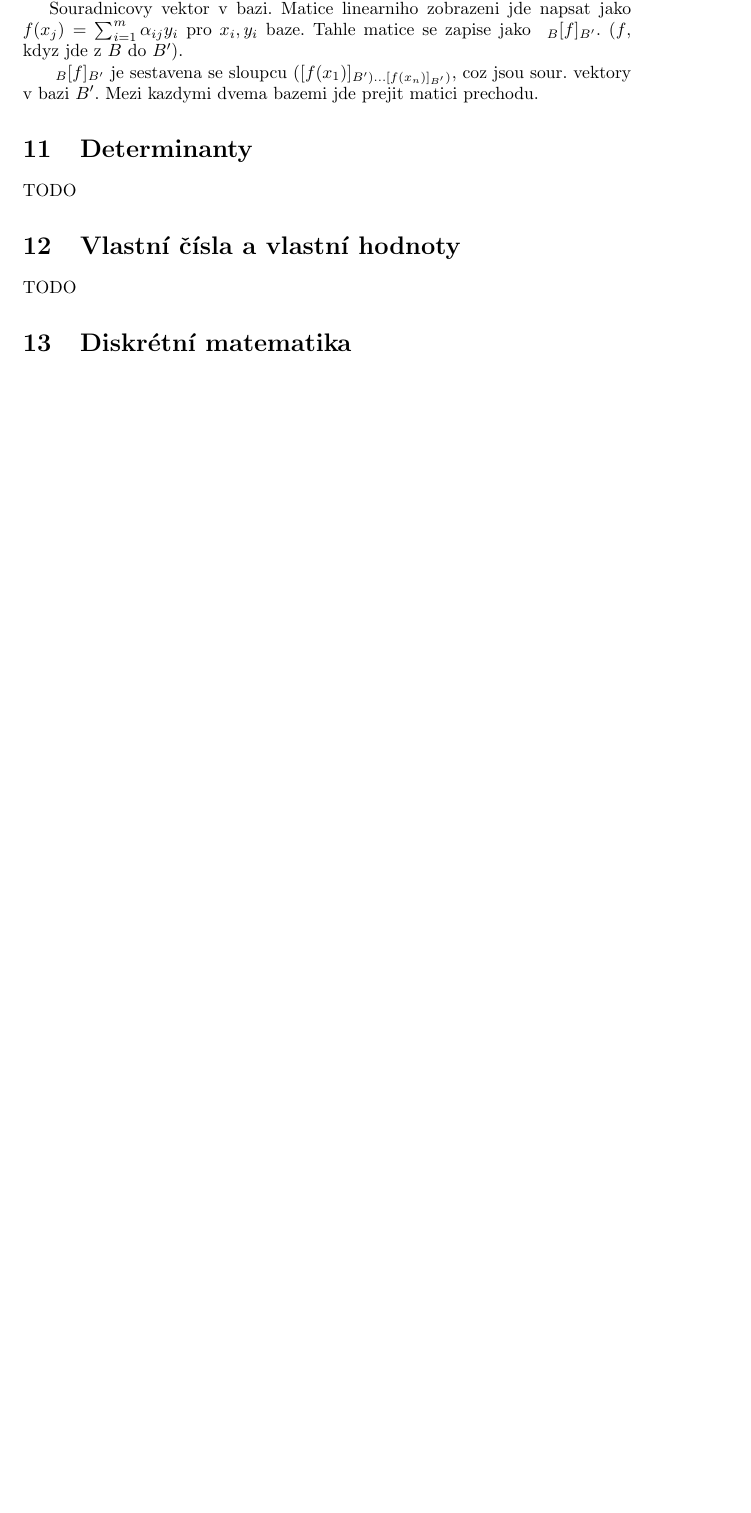
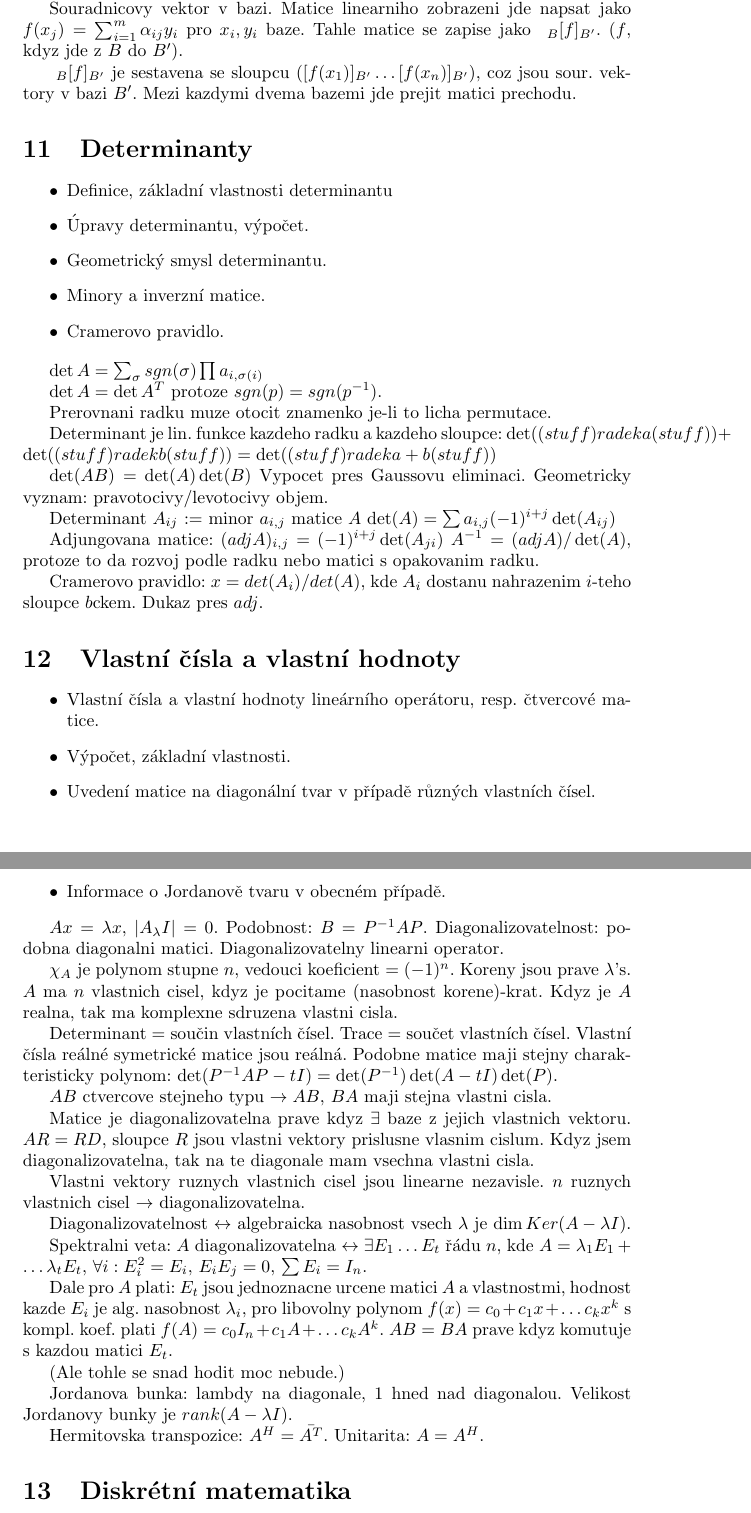
Before and after one commit to MichalPokorny/bc-notes, a LaTeX document (math.tex, which reads common.tex, math/determinants.tex, math/eigen.tex): part of page 9 of 10 before the commit and two parts of pages 9 and 10 of 11 after it, the two joined at a grey line, cut so that both start at the same text, the shorter picture padded with empty space. Compiled offline with pdfLaTeX.

Commit message:
Add eigen + determinants

```diff
--- a/common.tex
+++ b/common.tex
@@ -1,5 +1,6 @@
 \documentclass[a4paper,fullpage]{article}
 \usepackage{amssymb}
+\usepackage{amsmath}
 \usepackage[utf8]{inputenc}
 \usepackage[czech]{babel}
 \def\a{\forall}
--- a/math.tex
+++ b/math.tex
@@ -32,10 +32,10 @@ TODO
 \input{math/matrices}
 
 \section{Determinanty}
-TODO
+\input{math/determinants}
 
 \section{Vlastní čísla a vlastní hodnoty}
-TODO
+\input{math/eigen}
 
 \section{Diskrétní matematika}
 \input{math/discrete}
--- /dev/null
+++ b/math/determinants.tex
@@ -0,0 +1,31 @@
+\begin{itemize}
+\item Definice, základní vlastnosti determinantu
+\item Úpravy determinantu, výpočet.
+\item Geometrický smysl determinantu.
+\item Minory a inverzní matice.
+\item Cramerovo pravidlo.
+\end{itemize}
+
+$\det A=\sum_{\sigma} sgn(\sigma)\prod a_{i,\sigma(i)}$
+
+$\det A=\det A^T$ protoze $sgn(p)=sgn(p^{-1})$.
+
+Prerovnani radku muze otocit znamenko je-li to licha permutace.
+
+Determinant je lin. funkce kazdeho radku a kazdeho sloupce:
+$\det((stuff) radek a (stuff))+\det((stuff) radek b (stuff))=\det((stuff) radek
+a+b (stuff))$
+
+$\det(AB)=\det(A)\det(B)$
+Vypocet pres Gaussovu eliminaci.
+Geometricky vyznam: pravotocivy/levotocivy objem.
+
+Determinant $A_{ij}$ := minor $a_{i,j}$ matice $A$
+$\det(A)=\sum a_{i,j}(-1)^{i+j}\det(A_{ij})$
+
+Adjungovana matice: $(adj A)_{i,j}=(-1)^{i+j}\det(A_{ji})$
+$A^{-1}=(adj A)/\det(A)$, protoze to da rozvoj podle radku nebo matici
+s opakovanim radku.
+
+Cramerovo pravidlo: $x=det(A_i)/det(A)$, kde $A_i$ dostanu nahrazenim $i$-teho
+sloupce $b$ckem. Dukaz pres $adj$.
--- /dev/null
+++ b/math/eigen.tex
@@ -0,0 +1,52 @@
+\begin{itemize}
+\item Vlastní čísla a vlastní hodnoty lineárního operátoru, resp. čtvercové
+matice.
+\item Výpočet, základní vlastnosti.
+\item Uvedení matice na diagonální tvar v případě různých vlastních čísel.
+\item Informace o Jordanově tvaru v obecném případě.
+\end{itemize}
+
+$Ax=\lambda x$, $|A_\lambda I|=0$.
+Podobnost: $B=P^{-1} AP$.
+Diagonalizovatelnost: podobna diagonalni matici.
+Diagonalizovatelny linearni operator.
+
+$\chi_A$ je polynom stupne $n$, vedouci koeficient $=(-1)^n$.
+Koreny jsou prave $\lambda$'s.
+$A$ ma $n$ vlastnich cisel, kdyz je pocitame (nasobnost korene)-krat.
+Kdyz je $A$ realna, tak ma komplexne sdruzena vlastni cisla.
+
+Determinant = součin vlastních čísel.
+Trace = součet vlastních čísel.
+Vlastní čísla reálné symetrické matice jsou reálná.
+Podobne matice maji stejny charakteristicky polynom:
+$\det(P^{-1}AP-tI)=\det(P^{-1})\det(A-tI)\det(P)$.
+
+$AB$ ctvercove stejneho typu $\imp AB$, $BA$ maji stejna vlastni cisla.
+
+Matice je diagonalizovatelna prave kdyz $\e$ baze z jejich vlastnich vektoru.
+$AR=RD$, sloupce $R$ jsou vlastni vektory prislusne vlasnim cislum.
+Kdyz jsem diagonalizovatelna, tak na te diagonale mam vsechna vlastni cisla.
+
+Vlastni vektory ruznych vlastnich cisel jsou linearne nezavisle.
+$n$ ruznych vlastnich cisel $\rightarrow$ diagonalizovatelna.
+
+Diagonalizovatelnost $\leftrightarrow$
+algebraicka nasobnost vsech $\lambda$ je $\dim Ker(A-\lambda I)$.
+
+Spektralni veta: $A$ diagonalizovatelna $\leftrightarrow \e E_1\ldots E_t$
+řádu $n$, kde $A=\lambda_1 E_1+\ldots \lambda_t E_t$,
+$\a i: E_i^2=E_i$, $E_i E_j=0$, $\sum E_i=I_n$.
+
+Dale pro $A$ plati: $E_t$ jsou jednoznacne urcene matici $A$ a vlastnostmi,
+hodnost kazde $E_i$ je alg. nasobnost $\lambda_i$,
+pro libovolny polynom $f(x)=c_0+c_1 x+\ldots c_k x^k$ s kompl. koef. plati
+$f(A)=c_0 I_n + c_1 A+\ldots c_k A^k$.
+$AB=BA$ prave kdyz komutuje s kazdou matici $E_t$.
+
+(Ale tohle se snad hodit moc nebude.)
+
+Jordanova bunka: lambdy na diagonale, 1 hned nad diagonalou.
+Velikost Jordanovy bunky je $rank(A-\lambda I)$.
+
+Hermitovska transpozice: $A^H=\bar{A^T}$. Unitarita: $A=A^H$.
--- a/math/matrices.tex
+++ b/math/matrices.tex
@@ -18,6 +18,6 @@ Souradnicovy vektor v bazi. Matice linearniho zobrazeni jde napsat jako
 $f(x_j)=\sum_{i=1}^m \alpha_{ij}y_i$ pro $x_i,y_i$ baze. Tahle matice
 se zapise jako $\ _{B}[f]_{B'}$. ($f$, kdyz jde z $B$ do $B'$).
 
-$\ _{B}[f]_{B'}$ je sestavena se sloupcu $([f(x_1)]_{B')\ldots [f(x_n)]_{B'})$,
+$\ _{B}[f]_{B'}$ je sestavena se sloupcu $([f(x_1)]_{B'}\ldots [f(x_n)]_{B'})$,
 coz jsou sour. vektory v bazi $B'$.
 Mezi kazdymi dvema bazemi jde prejit matici prechodu.
```
